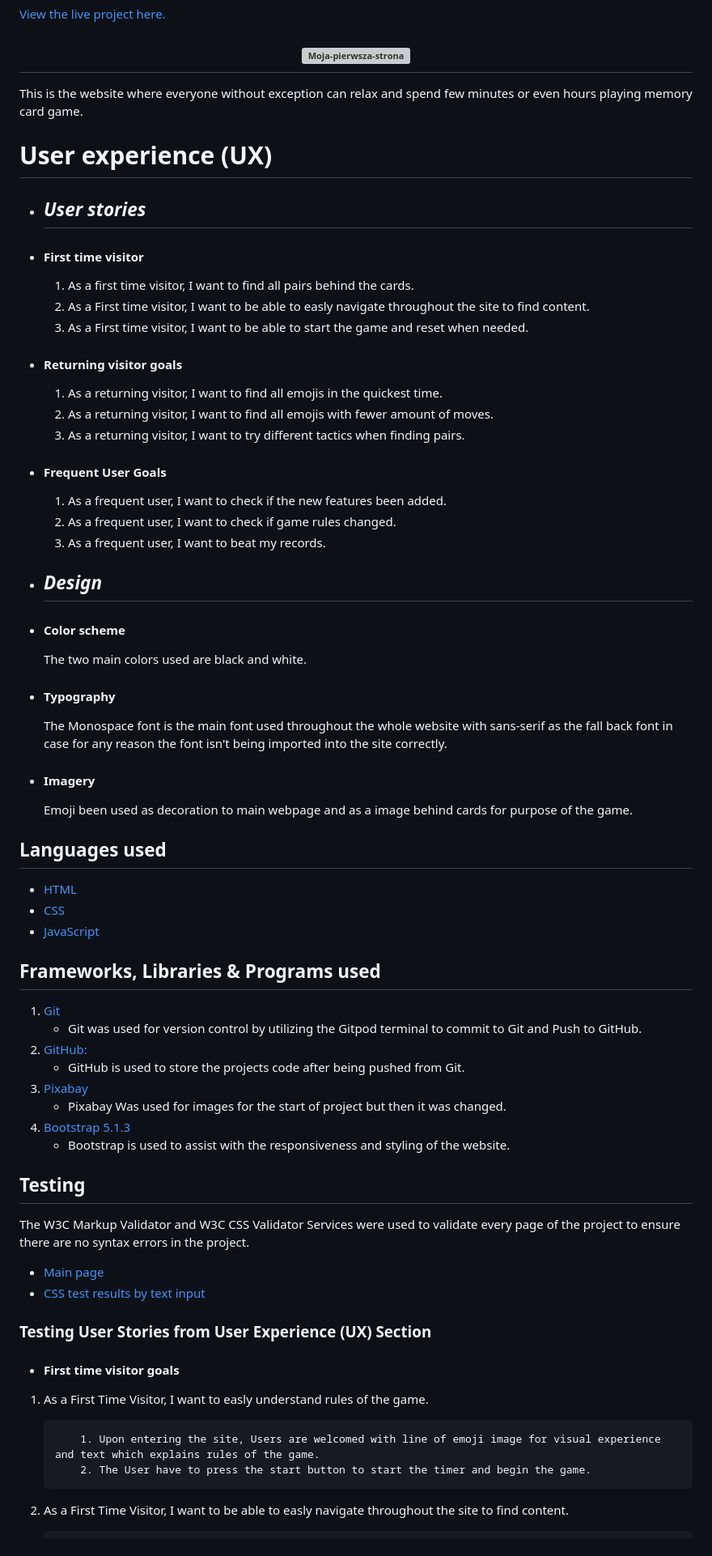
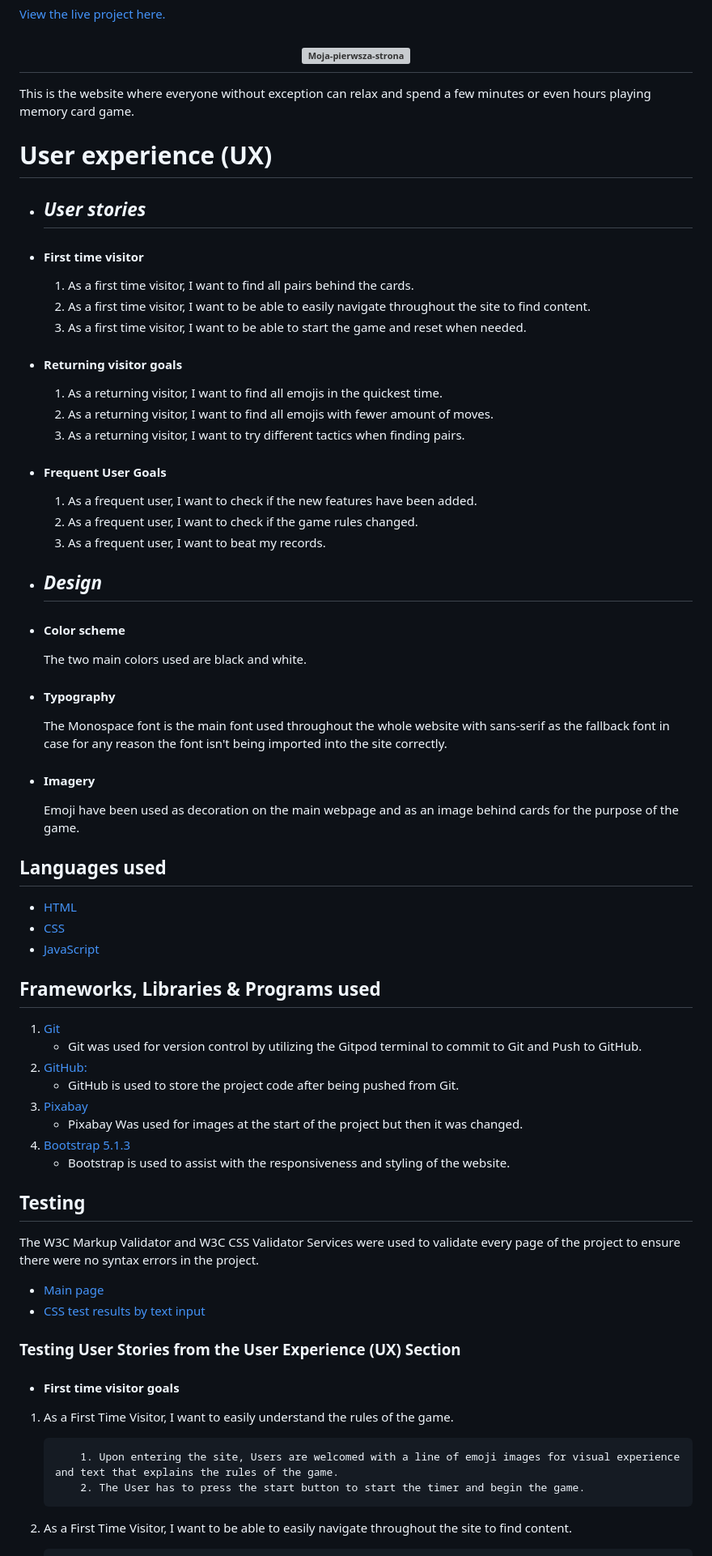
Before and after one commit to Biecho88/memory-game, a Markdown page: README.md, the part around one of its changes. Shown at 81% size. Rendered like a GitHub page; grey boxes are pictures that could not be loaded.

```diff
--- a/README.md
+++ b/README.md
@@ -4,7 +4,7 @@
 
 <h2 align="center"><img src="https://i.ibb.co/Ltrm3Yd/Memory-Game.png" alt="Moja-pierwsza-strona" border="0"></h2>
 
-This is the website where everyone without exception can relax and spend few minutes or even hours playing memory card game.
+This is the website where everyone without exception can relax and spend a few minutes or even hours playing memory card game.
 
 # User experience (UX)
 
@@ -13,8 +13,8 @@ This is the website where everyone without exception can relax and spend few min
 - #### First time visitor
 
   1. As a first time visitor, I want to find all pairs behind the cards.
-  2. As a First time visitor, I want  to be able to easly navigate throughout the site to find content.
-  3. As a First time visitor, I want to be able to start the game and reset when needed.
+  2. As a first time visitor, I want  to be able to easily navigate throughout the site to find content.
+  3. As a first time visitor, I want to be able to start the game and reset when needed.
 
 - #### Returning visitor goals
 
@@ -24,8 +24,8 @@ This is the website where everyone without exception can relax and spend few min
 
 - #### Frequent User Goals
 
-  1. As a frequent user, I want to check if the new features been added.
-  2. As a frequent user, I want to check if game rules changed.
+  1. As a frequent user, I want to check if the new features have been added.
+  2. As a frequent user, I want to check if the game rules changed.
   3. As a frequent user, I want to beat my records.
 
 - ## *Design*
@@ -36,11 +36,11 @@ This is the website where everyone without exception can relax and spend few min
 
 - #### Typography
 
-    The Monospace font is the main font used throughout the whole website with sans-serif as the fall back font in case for any reason the font isn't being imported into the site correctly.
+    The Monospace font is the main font used throughout the whole website with sans-serif as the fallback font in case for any reason the font isn't being imported into the site correctly.
 
 - #### Imagery
 
-    Emoji been used as decoration to main webpage and as a image behind cards for purpose of the game.
+    Emoji have been used as decoration on the main webpage and as an image behind cards for the purpose of the game.
 
 ## Languages used
 
@@ -53,27 +53,27 @@ This is the website where everyone without exception can relax and spend few min
 1. [Git](https://git-scm.com/)
     - Git was used for version control by utilizing the Gitpod terminal to commit to Git and Push to GitHub.
 2. [GitHub:](https://github.com/)
-    - GitHub is used to store the projects code after being pushed from Git.
+    - GitHub is used to store the project code after being pushed from Git.
 3. [Pixabay](https://pixabay.com/)
-    - Pixabay Was used for images for the start of project but then it was changed.
+    - Pixabay Was used for images at the start of the project but then it was changed.
 4. [Bootstrap 5.1.3](https://getbootstrap.com/docs/4.4/getting-started/introduction/)
     - Bootstrap is used to assist with the responsiveness and styling of the website.
 
 ## Testing
 
-The W3C Markup Validator and W3C CSS Validator Services were used to validate every page of the project to ensure there are no syntax errors in the project.
+The W3C Markup Validator and W3C CSS Validator Services were used to validate every page of the project to ensure there were no syntax errors in the project.
 
 - [Main page](https://validator.w3.org/nu/?showsource=yes&doc=https%3A%2F%2Fbiecho88.github.io%2Fmemory-game%2F)
 - [CSS test results by text input](https://validator.w3.org/nu/?showsource=yes&doc=https%3A%2F%2Fbiecho88.github.io%2Fmemory-game%2F#textarea)
 
-### Testing User Stories from User Experience (UX) Section
+### Testing User Stories from the User Experience (UX) Section
 
 - #### First time visitor goals
 
- 1. As a First Time Visitor, I want to easly understand rules of the game.
+ 1. As a First Time Visitor, I want to easily understand the rules of the game.
 
-            1. Upon entering the site, Users are welcomed with line of emoji image for visual experience and text which explains rules of the game.
-            2. The User have to press the start button to start the timer and begin the game.
+            1. Upon entering the site, Users are welcomed with a line of emoji images for visual experience and text that explains the rules of the game.
+            2. The User has to press the start button to start the timer and begin the game.
 
- 2. As a First Time Visitor, I want to be able to easly navigate throughout the site to find content.
+ 2. As a First Time Visitor, I want to be able to easily navigate throughout the site to find content.
 
```
Also changed, not shown: other parts of README.md (+26 -26 lines).
